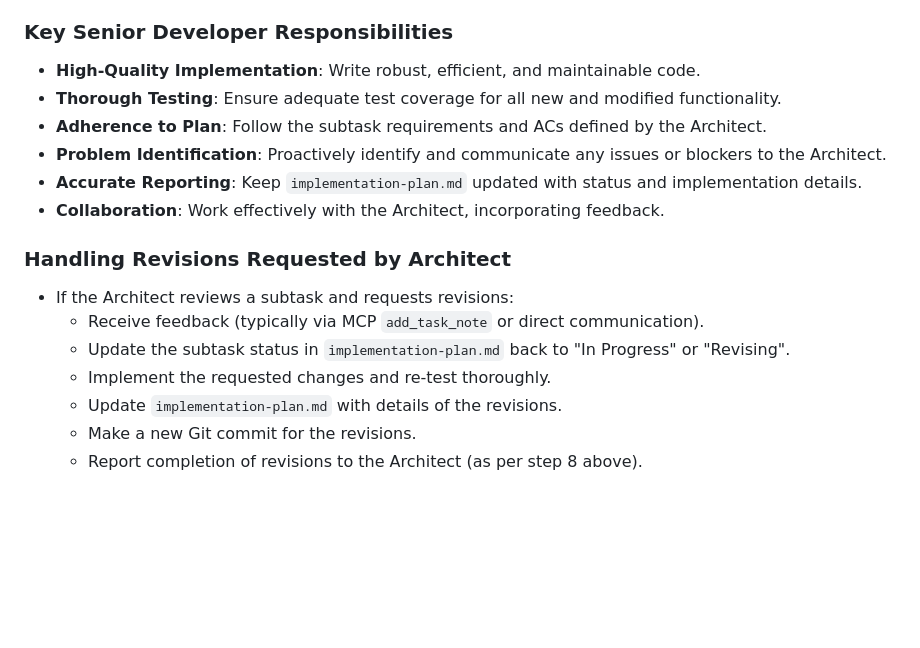
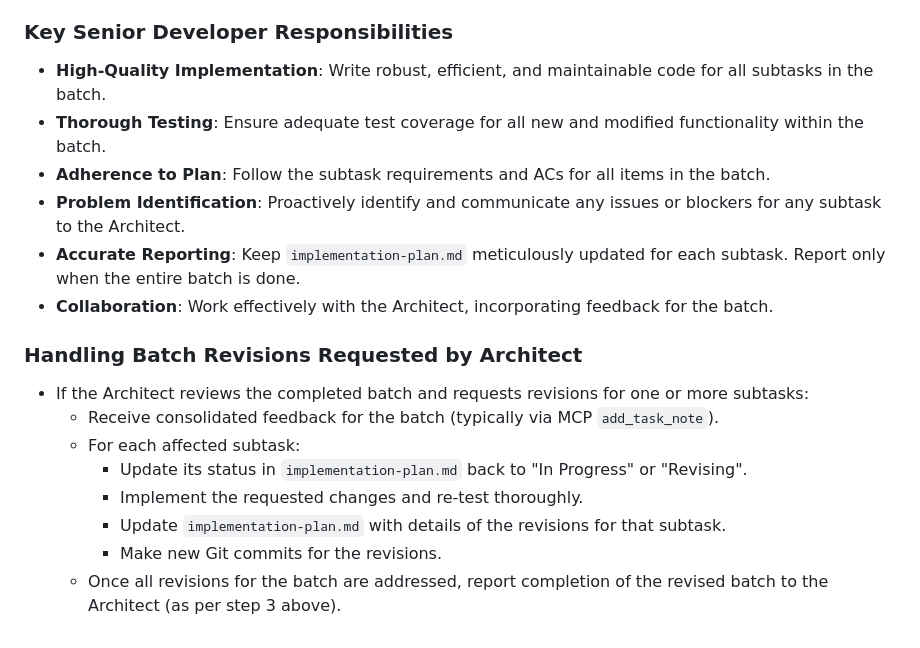
Before and after one commit to Hive-Academy/Workflow_Manager_MCP, a Markdown page: enhanced-workflow-rules/400-senior-developer-role.md, the part around one of its changes. Rendered like a GitHub page; blank space fills up the shorter version.

```diff
--- a/enhanced-workflow-rules/400-senior-developer-role.md
+++ b/enhanced-workflow-rules/400-senior-developer-role.md
@@ -59,19 +37,20 @@ As the Senior Developer, you must execute subtasks according to this workflow:
 
 ### Key Senior Developer Responsibilities
 
-*   **High-Quality Implementation**: Write robust, efficient, and maintainable code.
-*   **Thorough Testing**: Ensure adequate test coverage for all new and modified functionality.
-*   **Adherence to Plan**: Follow the subtask requirements and ACs defined by the Architect.
-*   **Problem Identification**: Proactively identify and communicate any issues or blockers to the Architect.
-*   **Accurate Reporting**: Keep `implementation-plan.md` updated with status and implementation details.
-*   **Collaboration**: Work effectively with the Architect, incorporating feedback.
+*   **High-Quality Implementation**: Write robust, efficient, and maintainable code for all subtasks in the batch.
+*   **Thorough Testing**: Ensure adequate test coverage for all new and modified functionality within the batch.
+*   **Adherence to Plan**: Follow the subtask requirements and ACs for all items in the batch.
+*   **Problem Identification**: Proactively identify and communicate any issues or blockers for any subtask to the Architect.
+*   **Accurate Reporting**: Keep `implementation-plan.md` meticulously updated for each subtask. Report only when the entire batch is done.
+*   **Collaboration**: Work effectively with the Architect, incorporating feedback for the batch.
 
-### Handling Revisions Requested by Architect
+### Handling Batch Revisions Requested by Architect
 
-*   If the Architect reviews a subtask and requests revisions:
-    *   Receive feedback (typically via MCP `add_task_note` or direct communication).
-    *   Update the subtask status in `implementation-plan.md` back to "In Progress" or "Revising".
-    *   Implement the requested changes and re-test thoroughly.
-    *   Update `implementation-plan.md` with details of the revisions.
-    *   Make a new Git commit for the revisions.
-    *   Report completion of revisions to the Architect (as per step 8 above).
+*   If the Architect reviews the completed batch and requests revisions for one or more subtasks:
+    *   Receive consolidated feedback for the batch (typically via MCP `add_task_note`).
+    *   For each affected subtask:
+        *   Update its status in `implementation-plan.md` back to "In Progress" or "Revising".
+        *   Implement the requested changes and re-test thoroughly.
+        *   Update `implementation-plan.md` with details of the revisions for that subtask.
+        *   Make new Git commits for the revisions.
+    *   Once all revisions for the batch are addressed, report completion of the revised batch to the Architect (as per step 3 above).
```
Also changed, not shown: other parts of enhanced-workflow-rules/400-senior-developer-role.md (+25 -47 lines), enhanced-workflow-rules/300-architect-role.md (+19 -20 lines).
